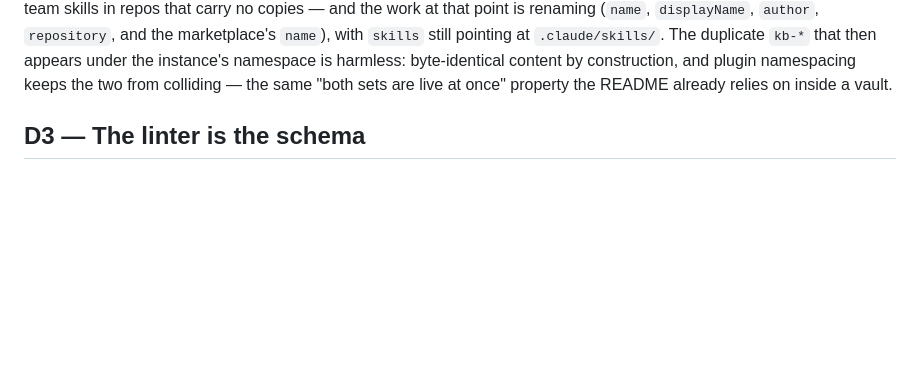
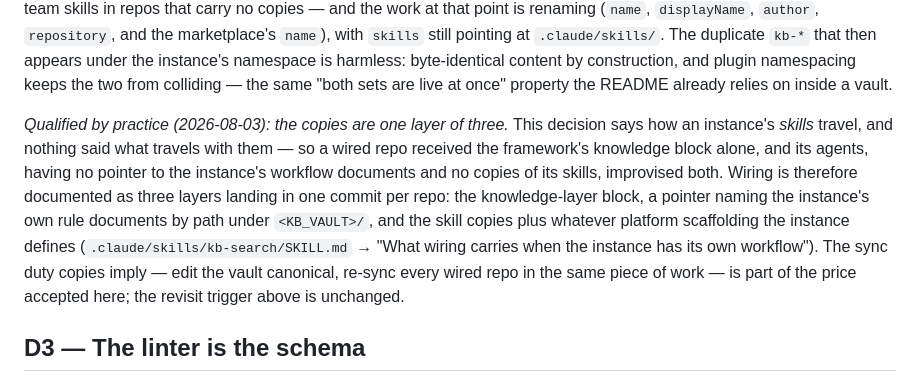
Before and after one commit to jasonw-dev/loopkb, a Markdown page: docs/design-decisions.md, the part around the change. GitHub-like rendering; blank space fills up the shorter version.

```diff
--- a/docs/design-decisions.md
+++ b/docs/design-decisions.md
@@ -85,6 +85,18 @@ marketplace's `name`), with `skills` still pointing at `.claude/skills/`. The du
 `kb-*` that then appears under the instance's namespace is harmless: byte-identical
 content by construction, and plugin namespacing keeps the two from colliding — the same
 "both sets are live at once" property the README already relies on inside a vault.
+
+*Qualified by practice (2026-08-03): the copies are one layer of three.* This decision
+says how an instance's *skills* travel, and nothing said what travels with them — so a
+wired repo received the framework's knowledge block alone, and its agents, having no
+pointer to the instance's workflow documents and no copies of its skills, improvised
+both. Wiring is therefore documented as three layers landing in one commit per repo: the
+knowledge-layer block, a pointer naming the instance's own rule documents by path under
+`<KB_VAULT>/`, and the skill copies plus whatever platform scaffolding the instance
+defines (`.claude/skills/kb-search/SKILL.md` → "What wiring carries when the instance has
+its own workflow"). The sync duty copies imply — edit the vault canonical, re-sync every
+wired repo in the same piece of work — is part of the price accepted here; the revisit
+trigger above is unchanged.
 
 ## D3 — The linter is the schema
 
```
Also changed, not shown: GETTING-STARTED.md (+9 -2 lines), 1 other file.
